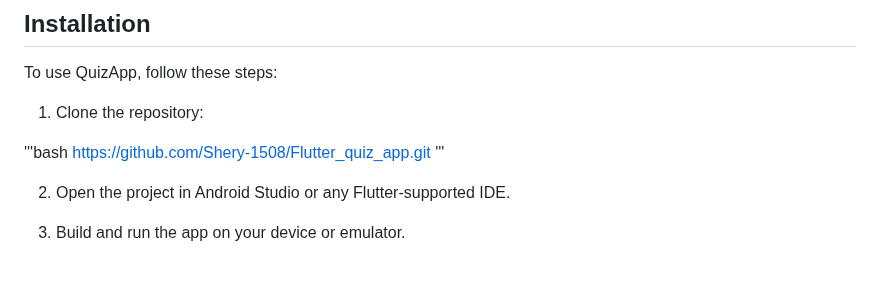
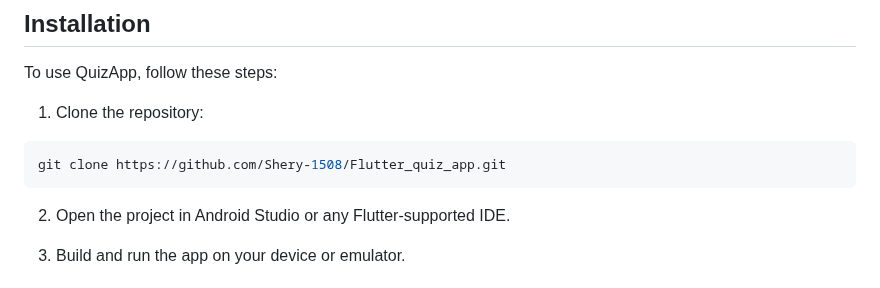
Before and after one commit to Shery-1508/Flutter_quiz_app, a Markdown page: README.md, the part around the change. Rendered like a GitHub page.

````diff
--- a/README.md
+++ b/README.md
@@ -27,9 +27,9 @@ To use QuizApp, follow these steps:
 
 1. Clone the repository:
 
-'''bash
-https://github.com/Shery-1508/Flutter_quiz_app.git
-'''
+```bash
+git clone https://github.com/Shery-1508/Flutter_quiz_app.git
+```
 
 
 2. Open the project in Android Studio or any Flutter-supported IDE.
````
